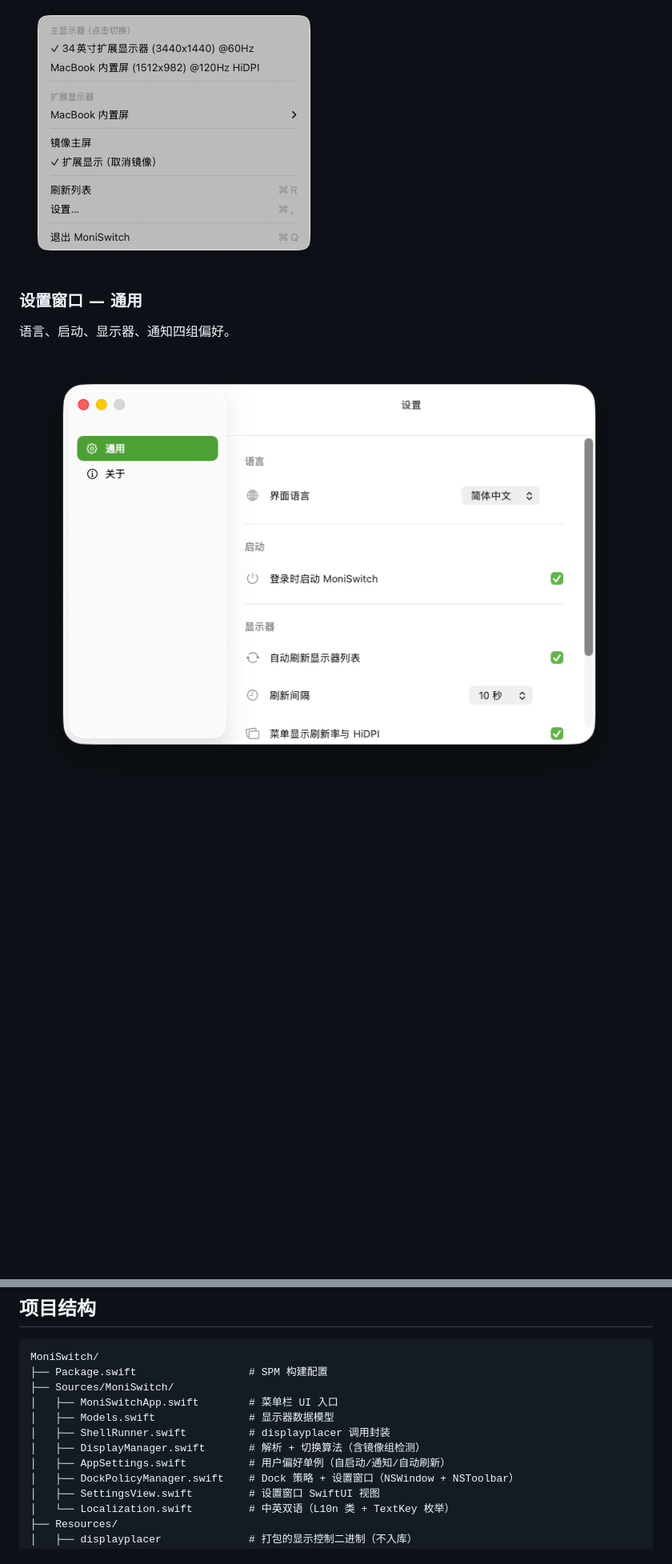
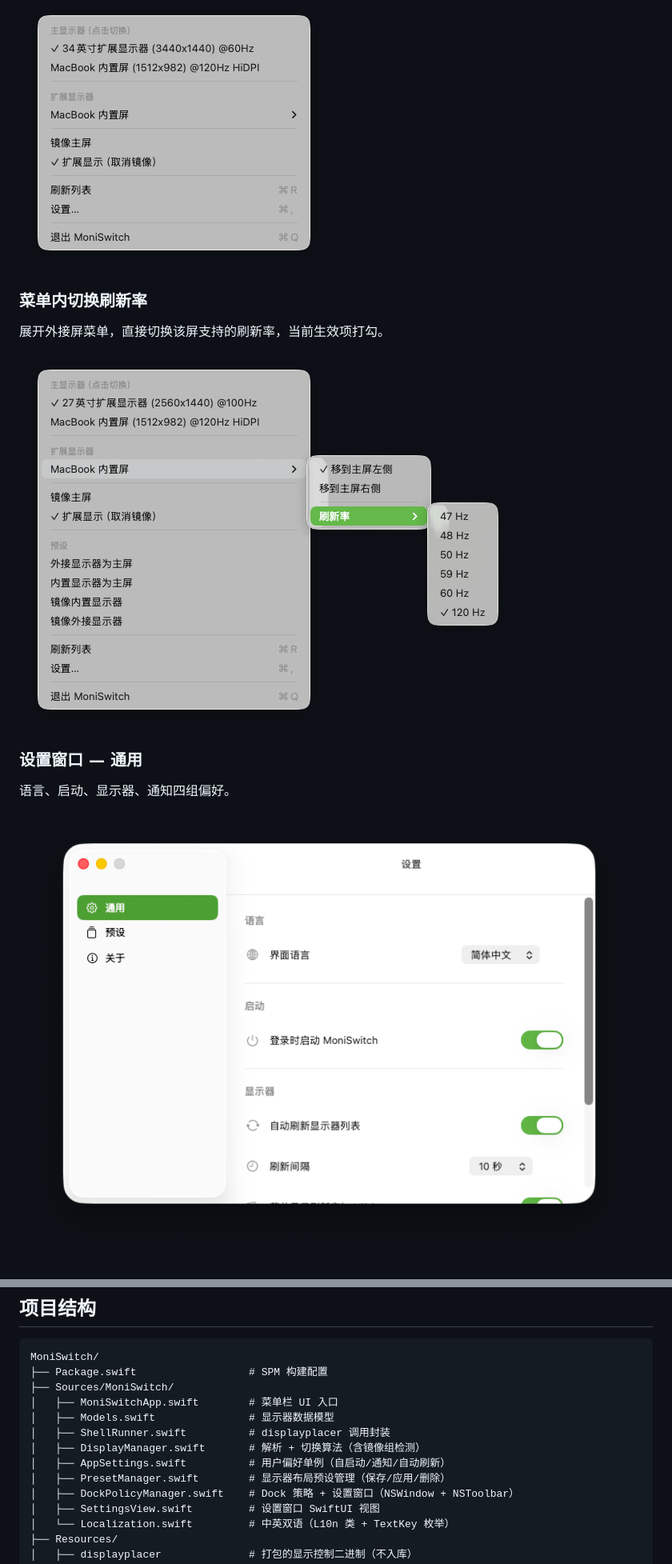
Before and after one commit to M1688-cpu/MoniSwitch, a Markdown page: README.md, 2 parts joined by grey strips. Shown: that part at 80% size. GitHub-like rendering; pictures changed too: screenshots/menu-refresh-rate.png (added), screenshots/settings-general.png; blank space fills up the shorter version.

```diff
--- a/README.md
+++ b/README.md
@@ -36,6 +38,12 @@
 
 ![菜单显示刷新率与 HiDPI](screenshots/menu-detailed.png)
 
+### 菜单内切换刷新率
+
+展开外接屏菜单，直接切换该屏支持的刷新率，当前生效项打勾。
+
+![菜单内切换刷新率](screenshots/menu-refresh-rate.png)
+
 ### 设置窗口 — 通用
 
 语言、启动、显示器、通知四组偏好。
@@ -118,6 +132,7 @@ MoniSwitch/
 │   ├── ShellRunner.swift          # displayplacer 调用封装
 │   ├── DisplayManager.swift       # 解析 + 切换算法（含镜像组检测）
 │   ├── AppSettings.swift          # 用户偏好单例（自启动/通知/自动刷新）
+│   ├── PresetManager.swift        # 显示器布局预设管理（保存/应用/删除）
 │   ├── DockPolicyManager.swift    # Dock 策略 + 设置窗口（NSWindow + NSToolbar）
 │   ├── SettingsView.swift         # 设置窗口 SwiftUI 视图
 │   └── Localization.swift         # 中英双语（L10n 类 + TextKey 枚举）
```
Also changed, not shown: other parts of README.md (+15 -4 lines), AGENTS.md (+29 -1 lines), screenshots/settings-about.png, screenshots/settings-presets.png (added), 8 other files.
